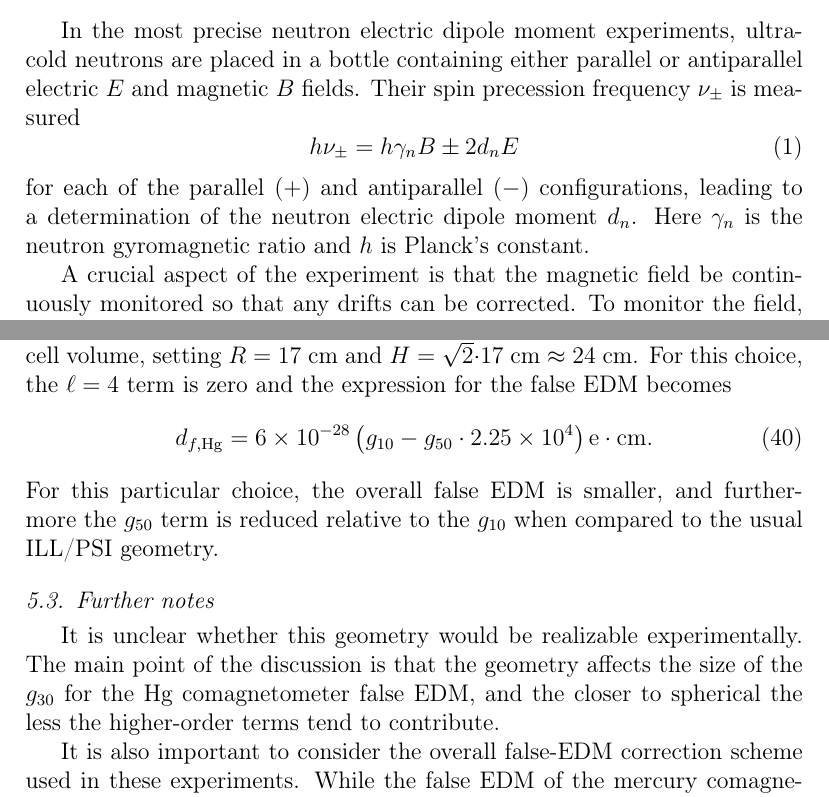
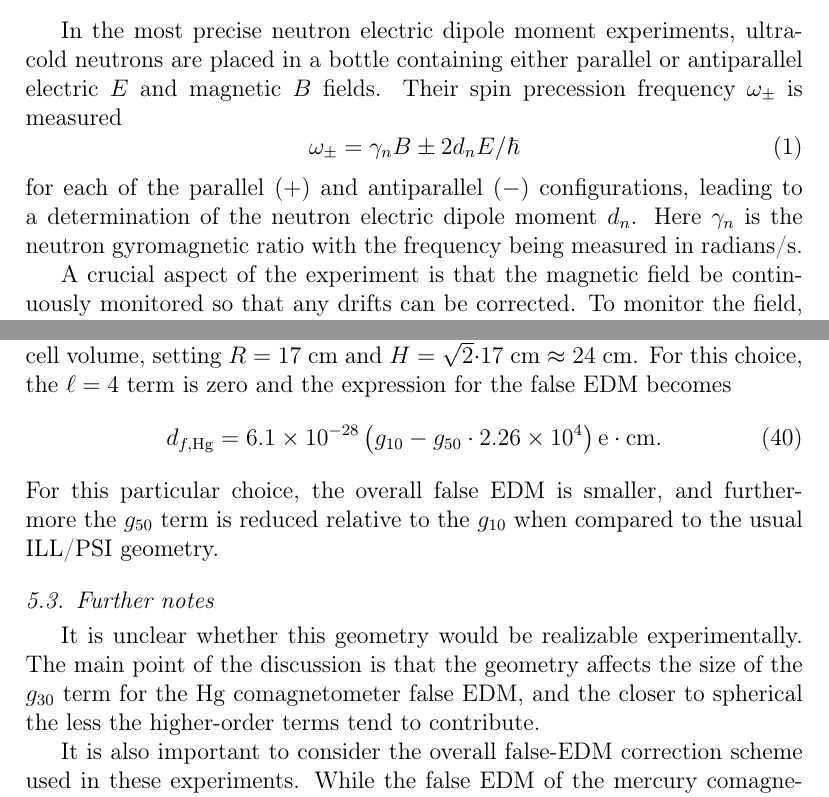
Before and after one commit to jmartin1454/Wigner-Eckart-and-False-EDM-s, a LaTeX paper (wigner-eckart.tex): two parts of pages 1 and 9 of 12, joined at a grey line, cut so that both start at the same text. Compiled offline with pdfLaTeX.

Commit message:
Jeff's final edit (for now).

```diff
--- a/wigner-eckart.tex
+++ b/wigner-eckart.tex
@@ -151,14 +151,14 @@ false electric dipole moment \sep trapped particles \sep neutron electric dipole
 In the most precise neutron electric dipole moment experiments,
 ultracold neutrons are placed in a bottle containing either parallel
 or antiparallel electric $E$ and magnetic $B$ fields.  Their spin
-precession frequency $\nu_\pm$ is measured
+precession frequency $\omega_\pm$ is measured
 \begin{equation}
-h\nu_\pm=h\gamma_nB\pm 2d_nE
+\omega_\pm=\gamma_nB\pm 2d_nE/\hbar
 \end{equation}
 for each of the parallel ($+$) and antiparallel ($-$) configurations,
 leading to a determination of the neutron electric dipole moment
-$d_n$.  Here $\gamma_n$ is the neutron gyromagnetic ratio and $h$ is
-Planck's constant.
+$d_n$.  Here $\gamma_n$ is the neutron gyromagnetic ratio with the
+frequency being measured in radians/s.
 
 A crucial aspect of the experiment is that the magnetic field be
 continuously monitored so that any drifts can be corrected.  To
@@ -550,7 +550,7 @@ cell volume, setting $R=17$~cm and $H=\sqrt{2}\cdot$17~cm~$\approx
 24$~cm.  For this choice, the $\ell=4$ term is zero and the expression
 for the false EDM becomes
 \begin{equation}
-d_{f,\rm Hg} = \num{6e-28}\left(g_{10} - g_{50}\cdot\num{2.25e4}\right)\mathrm{e}\cdot\mathrm{cm}.
+d_{f,\rm Hg} = \num{6.1e-28}\left(g_{10} - g_{50}\cdot\num{2.26e4}\right)\mathrm{e}\cdot\mathrm{cm}.
 \end{equation}
 For this particular choice, the overall false EDM is smaller, and
 furthermore the $g_{50}$ term is reduced relative to the $g_{10}$ when
@@ -561,9 +561,9 @@ compared to the usual ILL/PSI geometry.
 
 It is unclear whether this geometry would be realizable
 experimentally.  The main point of the discussion is that the geometry
-affects the size of the $g_{\rm 30}$ for the Hg comagnetometer false
-EDM, and the closer to spherical the less the higher-order terms tend
-to contribute.
+affects the size of the $g_{\rm 30}$ term for the Hg comagnetometer
+false EDM, and the closer to spherical the less the higher-order terms
+tend to contribute.
 
 It is also important to consider the overall false-EDM correction
 scheme used in these experiments.  While the false EDM of the mercury
```
